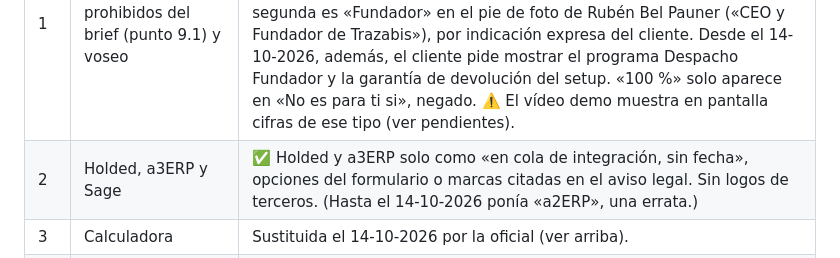
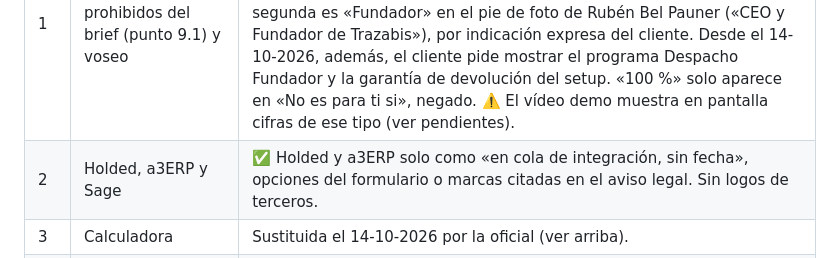
Before and after one commit to jaredmarketingmaster/trazabis-herrero, a Markdown page: README.md, the part around the change. GitHub-like rendering.

Commit message:
L · README: sin la mención histórica a la errata a2ERP
La verificación del cliente exige 0 coincidencias de a2ERP también en la
documentación vigente.

Co-Authored-By: Claude Opus 5.5 <noreply@anthropic.com>
Claude-Session: https://claude.ai/code/session_01GCwhehfNghFrttQyFtn1rm

```diff
--- a/README.md
+++ b/README.md
@@ -400,7 +400,7 @@ Comprobado también tras la capa visual: con movimiento reducido no queda ningun
 | # | Comprobación | Resultado |
 | --- | --- | --- |
 | 1 | Términos prohibidos del brief (punto 9.1) y voseo | ✅ En los textos, sin coincidencias salvo excepciones. La primera es el marcador literal de la política de privacidad «[PENDIENTE: país y …]», que el brief incluye en la sección 8.2 y que se refiere a las salvaguardas de las transferencias internacionales, no a un compromiso comercial. La segunda es «Fundador» en el pie de foto de Rubén Bel Pauner («CEO y Fundador de Trazabis»), por indicación expresa del cliente. Desde el 14-10-2026, además, el cliente pide mostrar el programa Despacho Fundador y la garantía de devolución del setup. «100 %» solo aparece en «No es para ti si», negado. ⚠️ El vídeo demo muestra en pantalla cifras de ese tipo (ver pendientes). |
-| 2 | Holded, a3ERP y Sage | ✅ Holded y a3ERP solo como «en cola de integración, sin fecha», opciones del formulario o marcas citadas en el aviso legal. Sin logos de terceros. (Hasta el 14-10-2026 ponía «a2ERP», una errata.) |
+| 2 | Holded, a3ERP y Sage | ✅ Holded y a3ERP solo como «en cola de integración, sin fecha», opciones del formulario o marcas citadas en el aviso legal. Sin logos de terceros. |
 | 3 | Calculadora | Sustituida el 14-10-2026 por la oficial (ver arriba). |
 | 4 | Pregunta condicional y prioridad | ✅ `acepta_sin_conector` solo aparece si el programa no es Odoo; 12/12 pruebas de prioridad y UUID (16/16 desde el 14-10-2026). |
 | 5 | Casillas | ✅ Ninguna premarcada; sin las dos obligatorias no se envía; el aviso de IA está junto al botón. |
```
